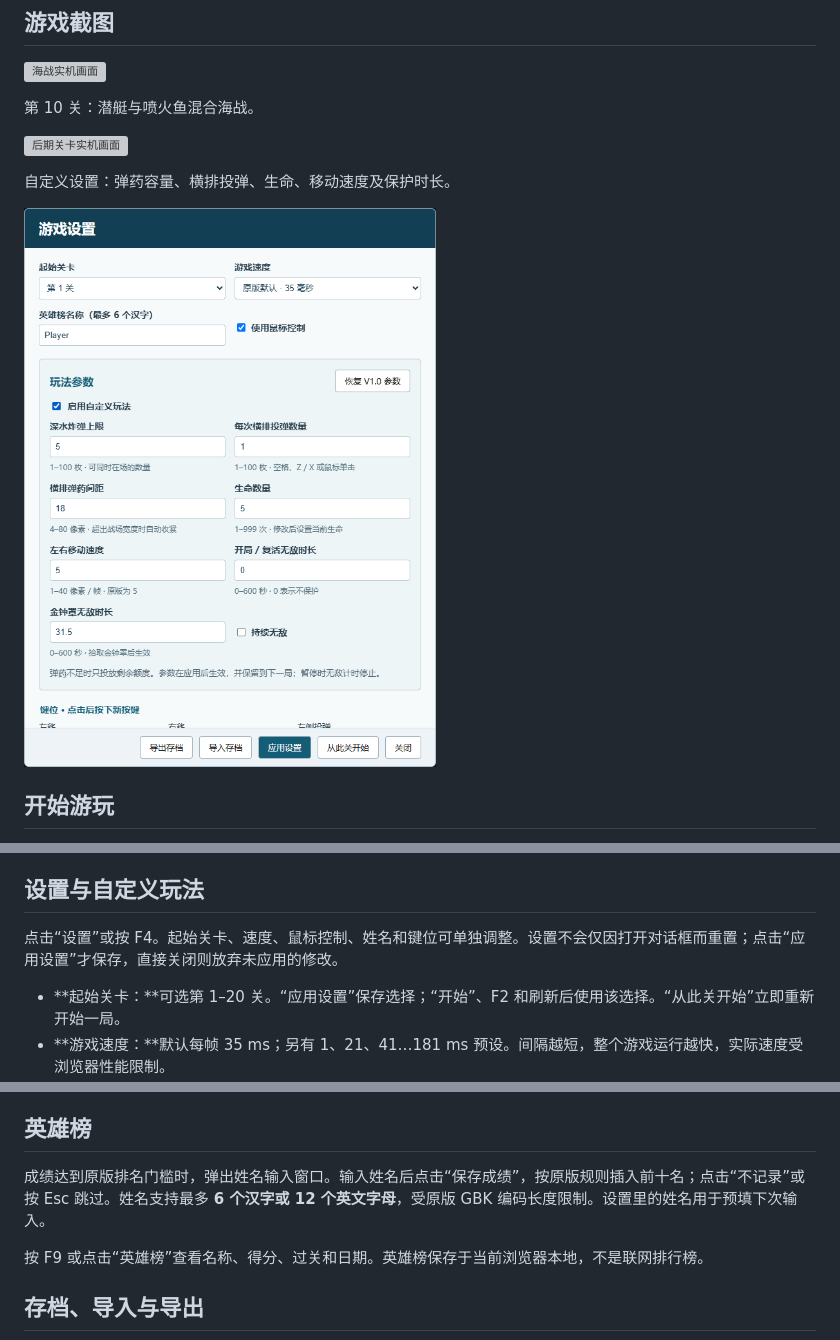
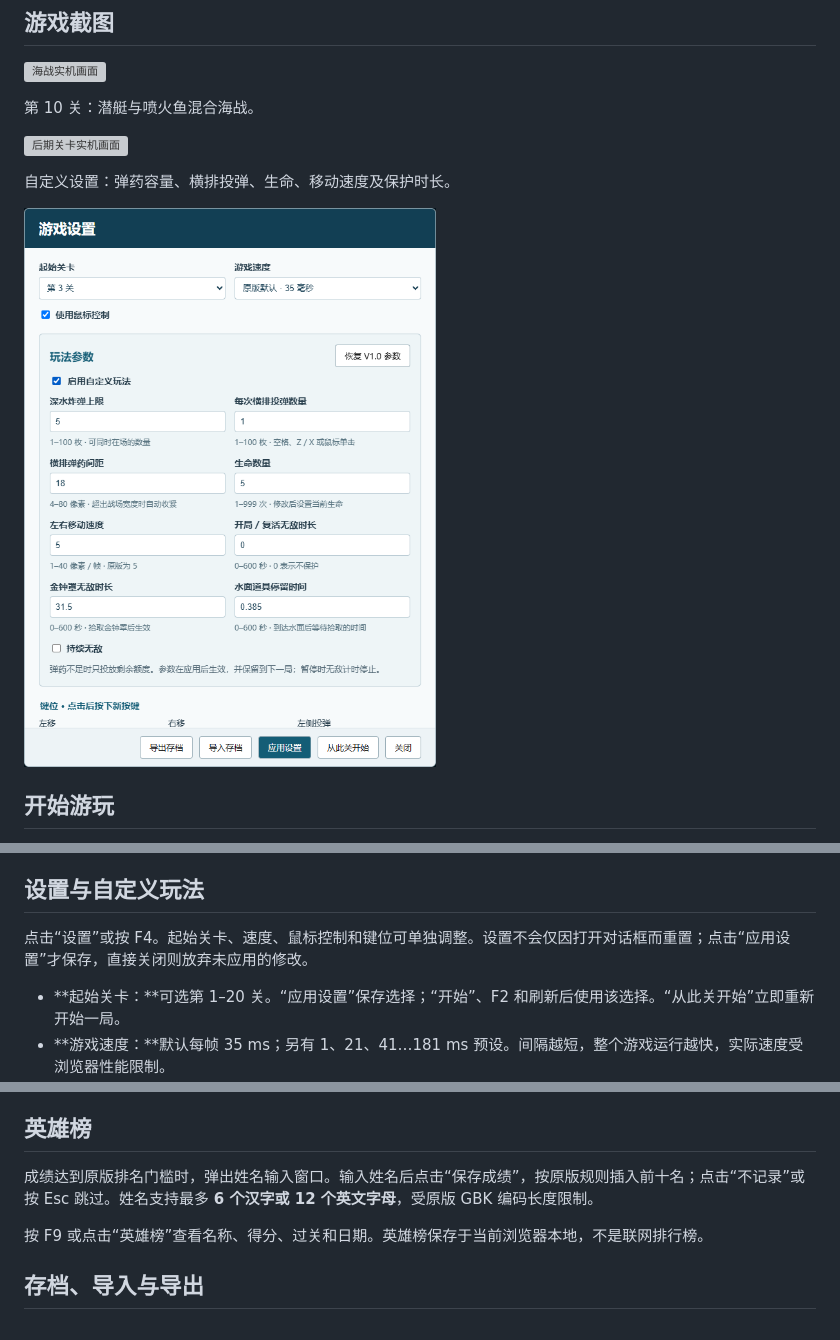
Before and after one commit to ErikLee89/submarine-battle-v1.0, a Markdown page: README.md, 3 parts joined by grey strips. GitHub-like rendering; pictures changed too: assets/screenshots/settings.png; grey boxes are pictures that could not be loaded.

```diff
--- a/README.md
+++ b/README.md
@@ -95,7 +95,7 @@ V1.0 原版没有增加炸弹容量和移动加速的上述两种宝物，炸弹
 
 ## 设置与自定义玩法
 
-点击“设置”或按 F4。起始关卡、速度、鼠标控制、姓名和键位可单独调整。设置不会仅因打开对话框而重置；点击“应用设置”才保存，直接关闭则放弃未应用的修改。
+点击“设置”或按 F4。起始关卡、速度、鼠标控制和键位可单独调整。设置不会仅因打开对话框而重置；点击“应用设置”才保存，直接关闭则放弃未应用的修改。
 
 - **起始关卡：**可选第 1–20 关。“应用设置”保存选择；“开始”、F2 和刷新后使用该选择。“从此关开始”立即重新开始一局。
 - **游戏速度：**默认每帧 35 ms；另有 1、21、41…181 ms 预设。间隔越短，整个游戏运行越快，实际速度受浏览器性能限制。
@@ -117,7 +117,7 @@ V1.0 原版没有增加炸弹容量和移动加速的上述两种宝物，炸弹
 
 ## 英雄榜
 
-成绩达到原版排名门槛时，弹出姓名输入窗口。输入姓名后点击“保存成绩”，按原版规则插入前十名；点击“不记录”或按 Esc 跳过。姓名支持最多 **6 个汉字或 12 个英文字母**，受原版 GBK 编码长度限制。设置里的姓名用于预填下次输入。
+成绩达到原版排名门槛时，弹出姓名输入窗口。输入姓名后点击“保存成绩”，按原版规则插入前十名；点击“不记录”或按 Esc 跳过。姓名支持最多 **6 个汉字或 12 个英文字母**，受原版 GBK 编码长度限制。
 
 按 F9 或点击“英雄榜”查看名称、得分、过关和日期。英雄榜保存于当前浏览器本地，不是联网排行榜。
 
```
Also changed, not shown: 2 other files.
